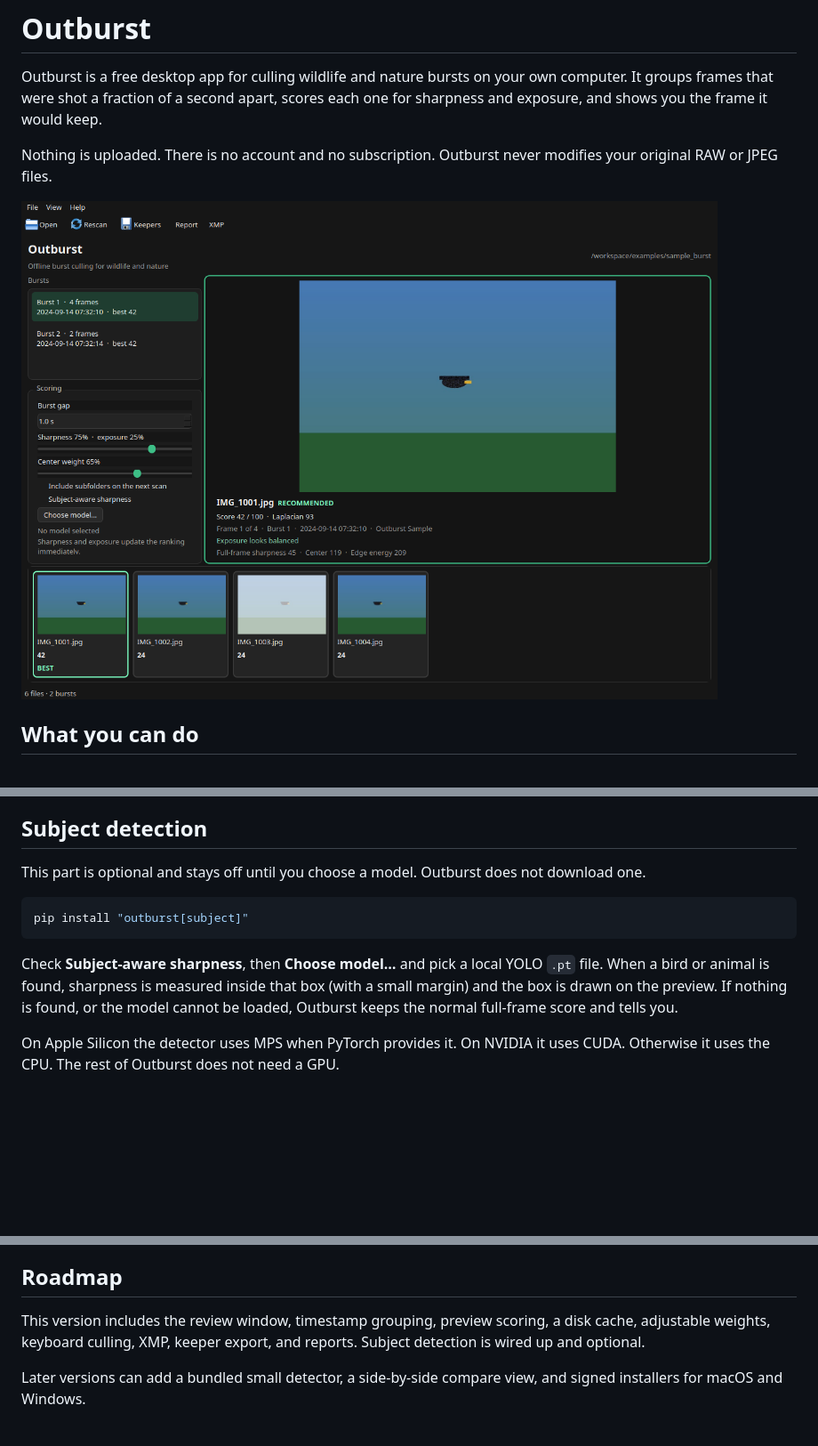
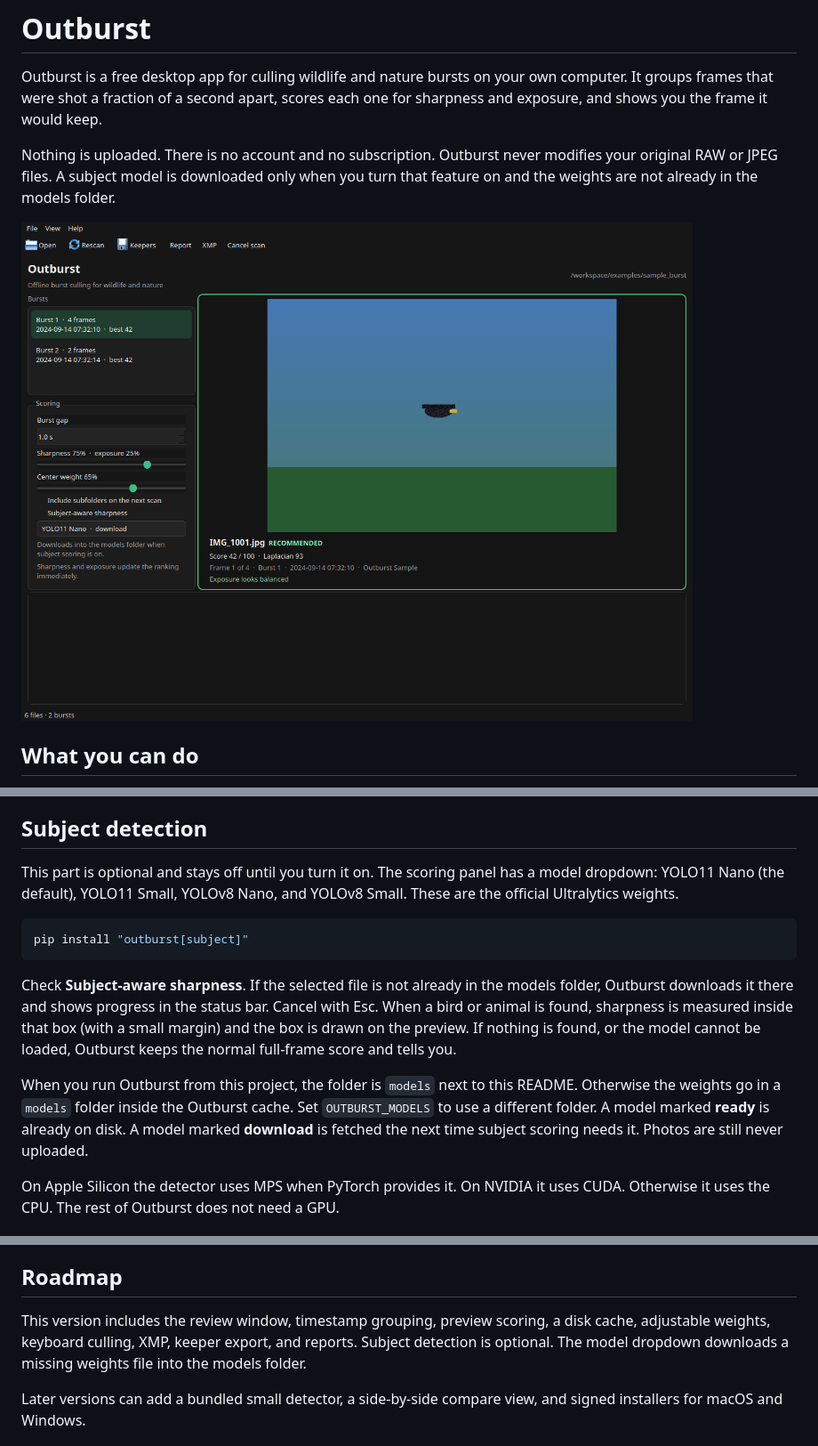
Before and after one commit to JacobGreen-13/outburst, a Markdown page: README.md, 3 parts joined by grey strips. Shown at 89% size. GitHub-like rendering; pictures changed too: docs/images/outburst-review.png; blank space fills up the shorter version.

````diff
--- a/README.md
+++ b/README.md
@@ -2,7 +2,7 @@
 
 Outburst is a free desktop app for culling wildlife and nature bursts on your own computer. It groups frames that were shot a fraction of a second apart, scores each one for sharpness and exposure, and shows you the frame it would keep.
 
-Nothing is uploaded. There is no account and no subscription. Outburst never modifies your original RAW or JPEG files.
+Nothing is uploaded. There is no account and no subscription. Outburst never modifies your original RAW or JPEG files. A subject model is downloaded only when you turn that feature on and the weights are not already in the models folder.
 
 ![Outburst review window with a burst selected and the recommended frame highlighted](docs/images/outburst-review.png)
 
@@ -136,13 +136,15 @@ Delete that folder if you want Outburst to measure everything again. A log file,
 
 ## Subject detection
 
-This part is optional and stays off until you choose a model. Outburst does not download one.
+This part is optional and stays off until you turn it on. The scoring panel has a model dropdown: YOLO11 Nano (the default), YOLO11 Small, YOLOv8 Nano, and YOLOv8 Small. These are the official Ultralytics weights.
 
 ```bash
 pip install "outburst[subject]"
 ```
 
-Check **Subject-aware sharpness**, then **Choose model…** and pick a local YOLO `.pt` file. When a bird or animal is found, sharpness is measured inside that box (with a small margin) and the box is drawn on the preview. If nothing is found, or the model cannot be loaded, Outburst keeps the normal full-frame score and tells you.
+Check **Subject-aware sharpness**. If the selected file is not already in the models folder, Outburst downloads it there and shows progress in the status bar. Cancel with Esc. When a bird or animal is found, sharpness is measured inside that box (with a small margin) and the box is drawn on the preview. If nothing is found, or the model cannot be loaded, Outburst keeps the normal full-frame score and tells you.
+
+When you run Outburst from this project, the folder is `models` next to this README. Otherwise the weights go in a `models` folder inside the Outburst cache. Set `OUTBURST_MODELS` to use a different folder. A model marked **ready** is already on disk. A model marked **download** is fetched the next time subject scoring needs it. Photos are still never uploaded.
 
 On Apple Silicon the detector uses MPS when PyTorch provides it. On NVIDIA it uses CUDA. Otherwise it uses the CPU. The rest of Outburst does not need a GPU.
 
@@ -165,7 +167,7 @@ Packaging as a double-clickable app (pyinstaller or briefcase) is not part of th
 
 ## Roadmap
 
-This version includes the review window, timestamp grouping, preview scoring, a disk cache, adjustable weights, keyboard culling, XMP, keeper export, and reports. Subject detection is wired up and optional.
+This version includes the review window, timestamp grouping, preview scoring, a disk cache, adjustable weights, keyboard culling, XMP, keeper export, and reports. Subject detection is optional. The model dropdown downloads a missing weights file into the models folder.
 
 Later versions can add a bundled small detector, a side-by-side compare view, and signed installers for macOS and Windows.
 
````
Also changed, not shown: docs/architecture.md (+4 -3 lines), 9 other files.
